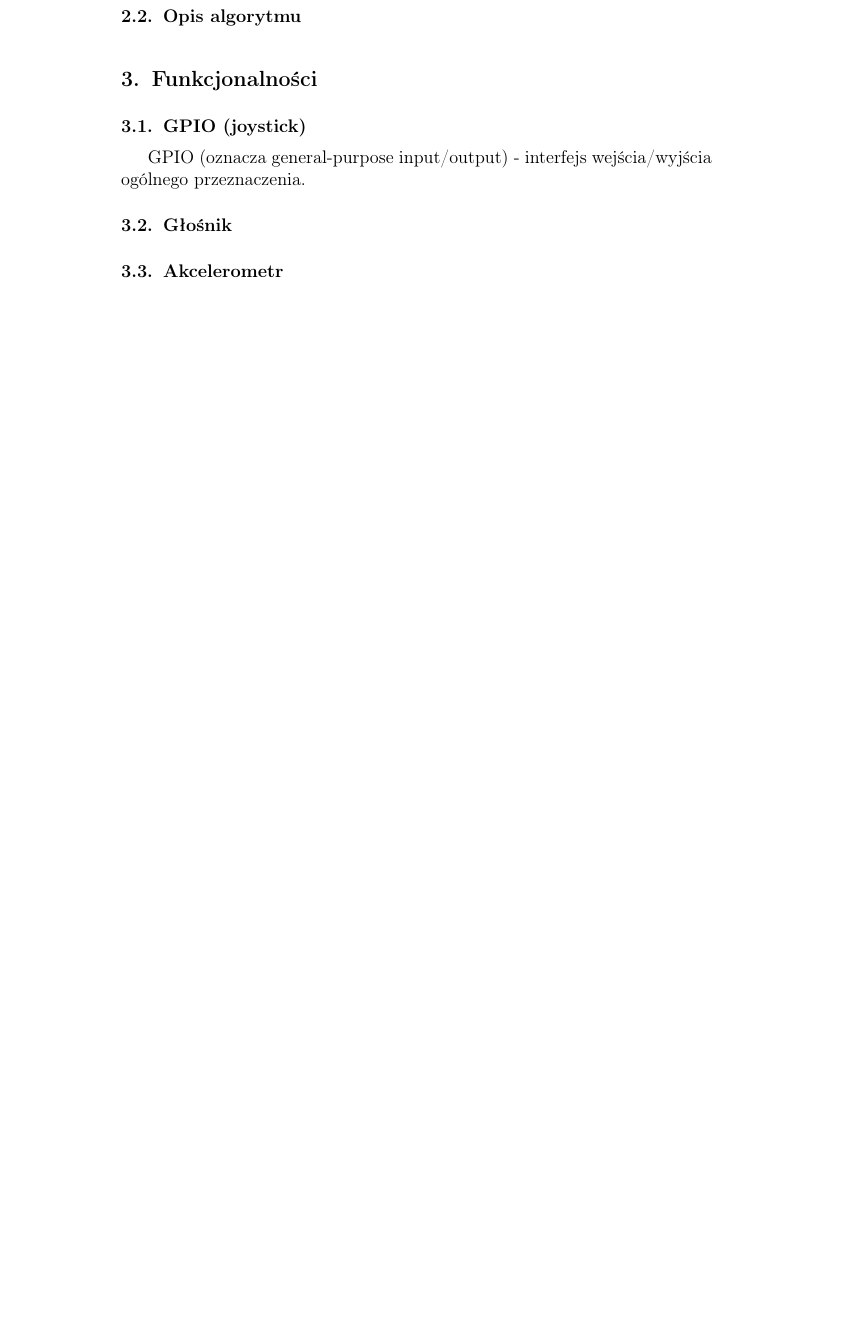
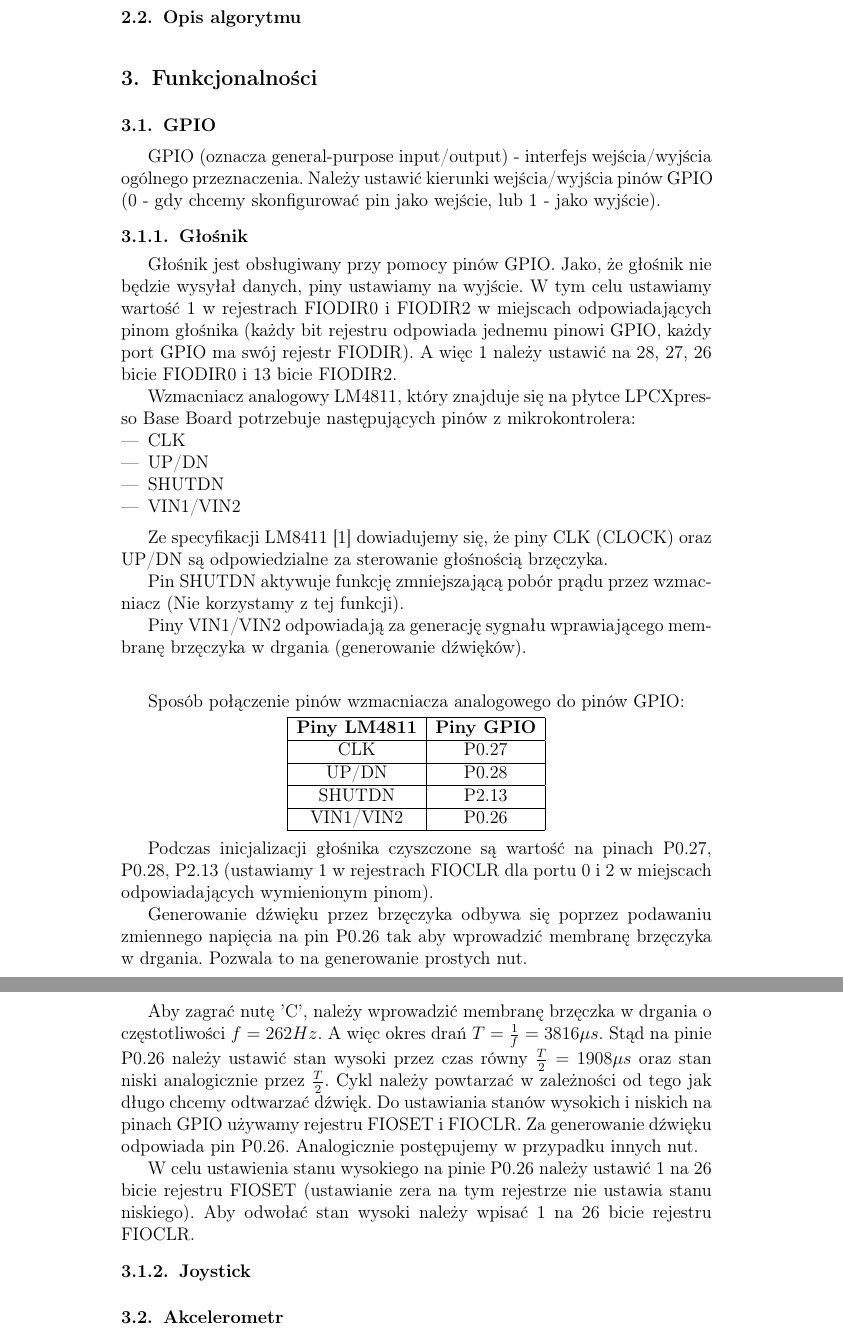
Before and after one commit to Kjawo/embedded-systems, a LaTeX document (sprawozdanie/wbudy-sprawozdanie.tex): part of page 4 of 4 before the commit and two parts of pages 4 and 5 of 5 after it, the two joined at a grey line, cut so that both start at the same text, the shorter picture padded with empty space. Compiled offline with pdfLaTeX.

Commit message:
Add speaker description

```diff
--- a/sprawozdanie/wbudy-sprawozdanie.tex
+++ b/sprawozdanie/wbudy-sprawozdanie.tex
@@ -102,10 +105,63 @@
 		\subsection{Opis algorytmu}
 
 	\section{Funkcjonalności}
-		\subsection{GPIO (joystick)}
-		GPIO (oznacza general-purpose input/output) - interfejs wejścia/wyjścia ogólnego przeznaczenia.
+		\subsection{GPIO}
+		GPIO (oznacza general-purpose input/output) - interfejs wejścia/wyjścia ogólnego przeznaczenia. Należy ustawić kierunki wejścia/wyjścia pinów GPIO (0 - gdy chcemy skonfigurować pin jako wejście, lub 1 - jako wyjście).
 
-		\subsection{Głośnik}
+		\subsubsection{Głośnik}
+		Głośnik jest obsługiwany przy pomocy pinów GPIO.  Jako, że głośnik nie będzie wysyłał danych, piny ustawiamy na wyjście. W tym celu ustawiamy wartość 1 w rejestrach FIODIR0 i FIODIR2 w miejscach odpowiadających pinom głośnika (każdy bit rejestru odpowiada jednemu pinowi GPIO, każdy port GPIO ma swój rejestr FIODIR). A więc 1 należy ustawić na 28, 27, 26 bicie FIODIR0 i 13 bicie FIODIR2.
+
+
+		Wzmacniacz analogowy LM4811, który znajduje się na płytce LPCXpresso Base Board potrzebuje następujących pinów z mikrokontrolera:
+		\begin{itemize}
+			\item CLK
+			\item UP/DN
+			\item SHUTDN
+			\item VIN1/VIN2
+		\end{itemize}
+
+		\medskip
+		Ze specyfikacji LM8411 \cite{LM4811} dowiadujemy się, że piny CLK (CLOCK) oraz UP/DN
+		są odpowiedzialne za sterowanie głośnością brzęczyka.
+
+
+		Pin SHUTDN aktywuje funkcję zmniejszającą pobór prądu przez wzmacniacz (Nie korzystamy z tej funkcji).
+
+
+		Piny VIN1/VIN2 odpowiadają za generację sygnału wprawiającego
+		membranę brzęczyka w drgania (generowanie dźwięków).\\
+
+
+		\begin{center}
+			Sposób połączenie pinów wzmacniacza analogowego do pinów GPIO:\smallskip
+
+			\begin{tabular}{|c|c|}
+				\hline
+				\textbf{Piny LM4811} & \textbf{Piny GPIO} \\
+				\hline
+				CLK & P0.27 \\
+				\hline
+				UP/DN & P0.28 \\
+				\hline
+				SHUTDN & P2.13 \\
+				\hline
+				VIN1/VIN2 & P0.26 \\
+				\hline
+			\end{tabular}
+		\end{center}
+
+		Podczas inicjalizacji głośnika czyszczone są wartość na pinach P0.27, P0.28, P2.13 (ustawiamy 1 w rejestrach FIOCLR dla portu 0 i 2 w miejscach odpowiadających wymienionym pinom).
+
+
+		Generowanie dźwięku przez brzęczyka odbywa się poprzez podawaniu zmiennego napięcia na pin P0.26 tak aby
+		wprowadzić membranę brzęczyka w drgania. Pozwala to na generowanie prostych nut.
+
+
+		Aby zagrać nutę 'C', należy wprowadzić membranę brzęczka w drgania o częstotliwości $f=262Hz$. A więc okres drań $T=\frac{1}{f} = 3816 \mu s$. Stąd na pinie P0.26 należy ustawić stan wysoki przez czas równy $\frac{T}{2} = 1908\mu s$ oraz stan niski analogicznie przez  $\frac{T}{2}$. Cykl należy powtarzać w zależności od tego jak długo chcemy odtwarzać dźwięk. Do ustawiania stanów wysokich i niskich na pinach GPIO używamy rejestru FIOSET i FIOCLR. Za
+		generowanie dźwięku odpowiada pin P0.26. Analogicznie postępujemy w przypadku innych nut.
+
+		W celu ustawienia stanu wysokiego na pinie P0.26 należy ustawić 1 na 26 bicie rejestru FIOSET (ustawianie zera na tym rejestrze nie ustawia stanu niskiego). Aby odwołać stan wysoki należy wpisać 1 na 26 bicie rejestru FIOCLR.
+		\subsubsection{Joystick}
 
 		\subsection{Akcelerometr}
 
```
Also changed, not shown: sprawozdanie/wbudy-sprawozdanie.pdf, sprawozdanie/wbudy-sprawozdanie.tex (13 more changed lines).
